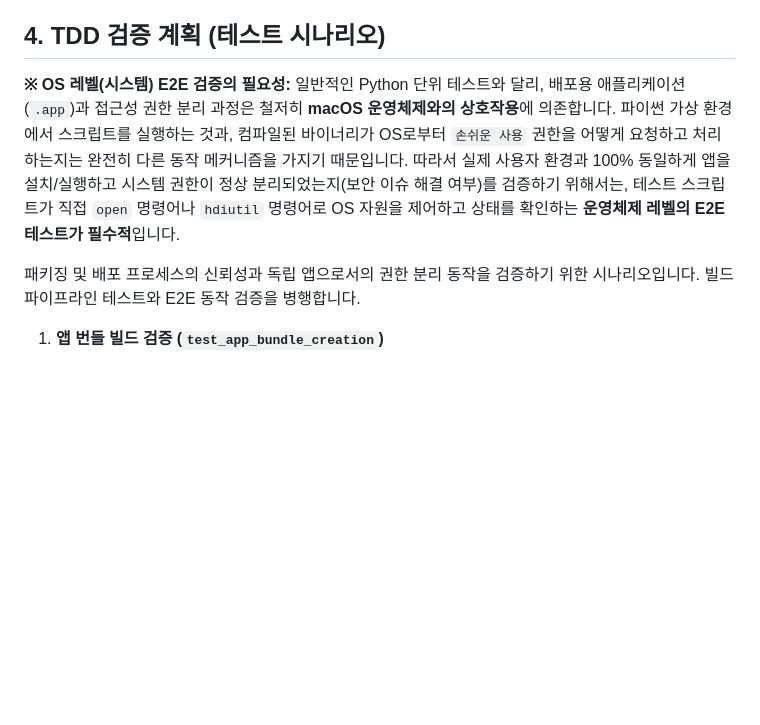
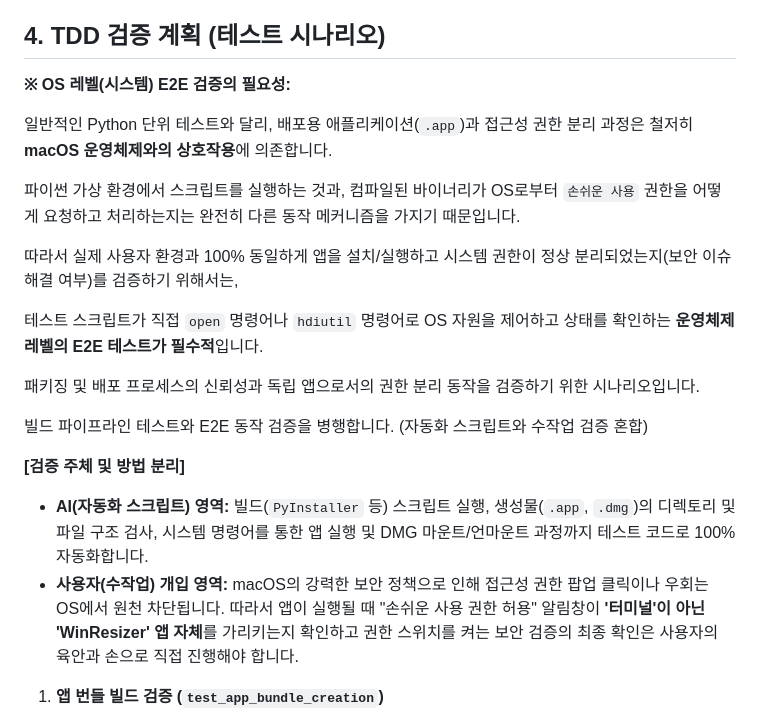
Before and after one commit to danielk0121/winresizer, a Markdown page: doc/todo_배포_및_설치.md, the part around the change. GitHub-like rendering; blank space fills up the shorter version.

Commit message:
docs: 자동화 스크립트와 사용자 수작업의 검증 주체 분리 명시

```diff
--- a/doc/todo_배포_및_설치.md
+++ b/doc/todo_배포_및_설치.md
@@ -34,9 +34,22 @@ WinResizer를 macOS 환경에서 일반 사용자가 편리하게 설치하고
 ## 4. TDD 검증 계획 (테스트 시나리오)
 
 **※ OS 레벨(시스템) E2E 검증의 필요성:**
-일반적인 Python 단위 테스트와 달리, 배포용 애플리케이션(`.app`)과 접근성 권한 분리 과정은 철저히 **macOS 운영체제와의 상호작용**에 의존합니다. 파이썬 가상 환경에서 스크립트를 실행하는 것과, 컴파일된 바이너리가 OS로부터 `손쉬운 사용` 권한을 어떻게 요청하고 처리하는지는 완전히 다른 동작 메커니즘을 가지기 때문입니다. 따라서 실제 사용자 환경과 100% 동일하게 앱을 설치/실행하고 시스템 권한이 정상 분리되었는지(보안 이슈 해결 여부)를 검증하기 위해서는, 테스트 스크립트가 직접 `open` 명령어나 `hdiutil` 명령어로 OS 자원을 제어하고 상태를 확인하는 **운영체제 레벨의 E2E 테스트가 필수적**입니다.
 
-패키징 및 배포 프로세스의 신뢰성과 독립 앱으로서의 권한 분리 동작을 검증하기 위한 시나리오입니다. 빌드 파이프라인 테스트와 E2E 동작 검증을 병행합니다.
+일반적인 Python 단위 테스트와 달리, 배포용 애플리케이션(`.app`)과 접근성 권한 분리 과정은 철저히 **macOS 운영체제와의 상호작용**에 의존합니다.
+
+파이썬 가상 환경에서 스크립트를 실행하는 것과, 컴파일된 바이너리가 OS로부터 `손쉬운 사용` 권한을 어떻게 요청하고 처리하는지는 완전히 다른 동작 메커니즘을 가지기 때문입니다.
+
+따라서 실제 사용자 환경과 100% 동일하게 앱을 설치/실행하고 시스템 권한이 정상 분리되었는지(보안 이슈 해결 여부)를 검증하기 위해서는,
+
+테스트 스크립트가 직접 `open` 명령어나 `hdiutil` 명령어로 OS 자원을 제어하고 상태를 확인하는 **운영체제 레벨의 E2E 테스트가 필수적**입니다.
+
+패키징 및 배포 프로세스의 신뢰성과 독립 앱으로서의 권한 분리 동작을 검증하기 위한 시나리오입니다.
+
+빌드 파이프라인 테스트와 E2E 동작 검증을 병행합니다. (자동화 스크립트와 수작업 검증 혼합)
+
+**[검증 주체 및 방법 분리]**
+- **AI(자동화 스크립트) 영역:** 빌드(`PyInstaller` 등) 스크립트 실행, 생성물(`.app`, `.dmg`)의 디렉토리 및 파일 구조 검사, 시스템 명령어를 통한 앱 실행 및 DMG 마운트/언마운트 과정까지 테스트 코드로 100% 자동화합니다.
+- **사용자(수작업) 개입 영역:** macOS의 강력한 보안 정책으로 인해 접근성 권한 팝업 클릭이나 우회는 OS에서 원천 차단됩니다. 따라서 앱이 실행될 때 "손쉬운 사용 권한 허용" 알림창이 **'터미널'이 아닌 'WinResizer' 앱 자체**를 가리키는지 확인하고 권한 스위치를 켜는 보안 검증의 최종 확인은 사용자의 육안과 손으로 직접 진행해야 합니다.
 
 1. **앱 번들 빌드 검증 (`test_app_bundle_creation`)**
    - 빌드 스크립트(`PyInstaller` 등) 실행 후 `dist/WinResizer.app` 디렉토리가 정상적으로 생성되는지 자동화 스크립트로 확인합니다.
```
